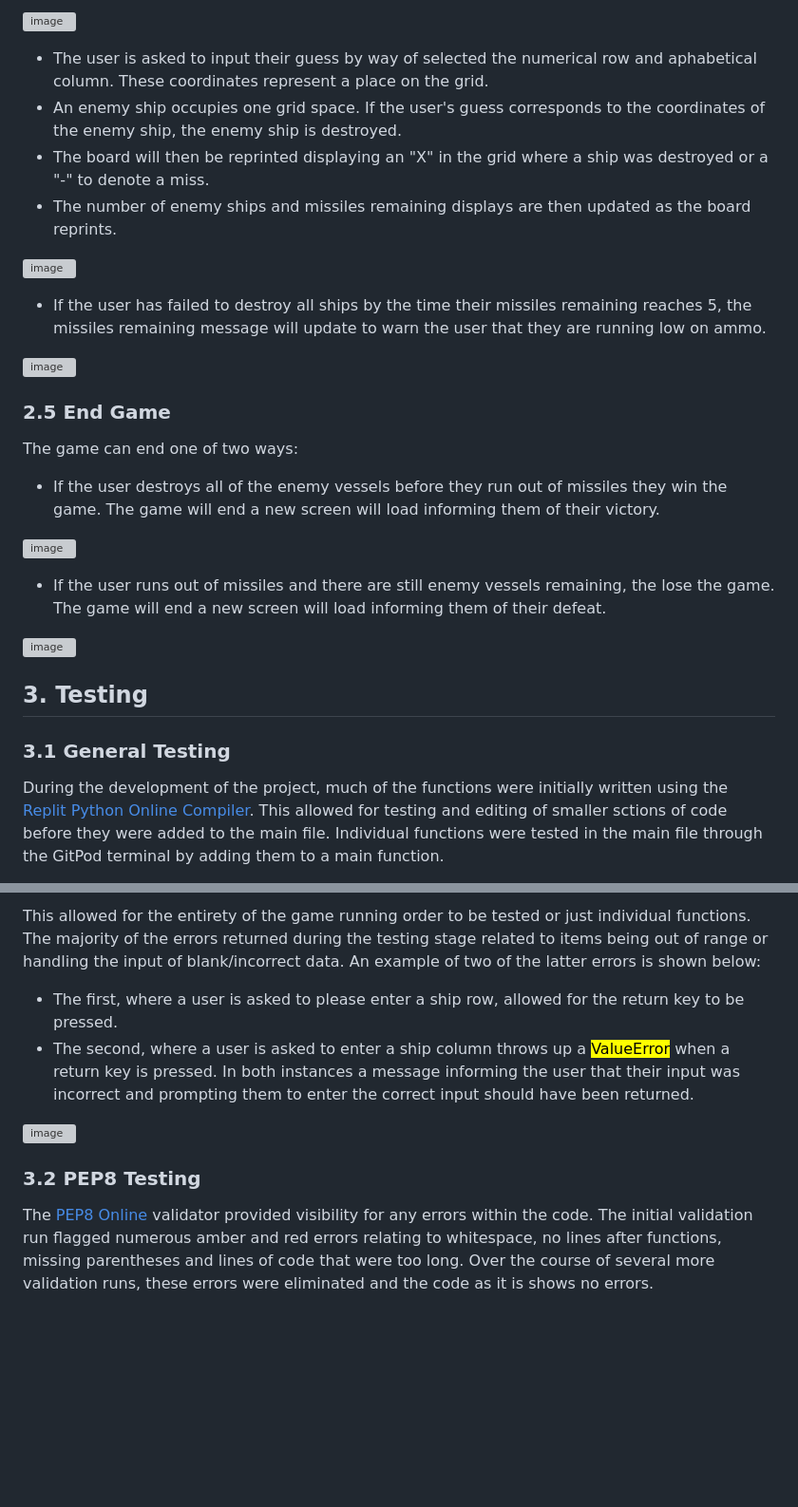
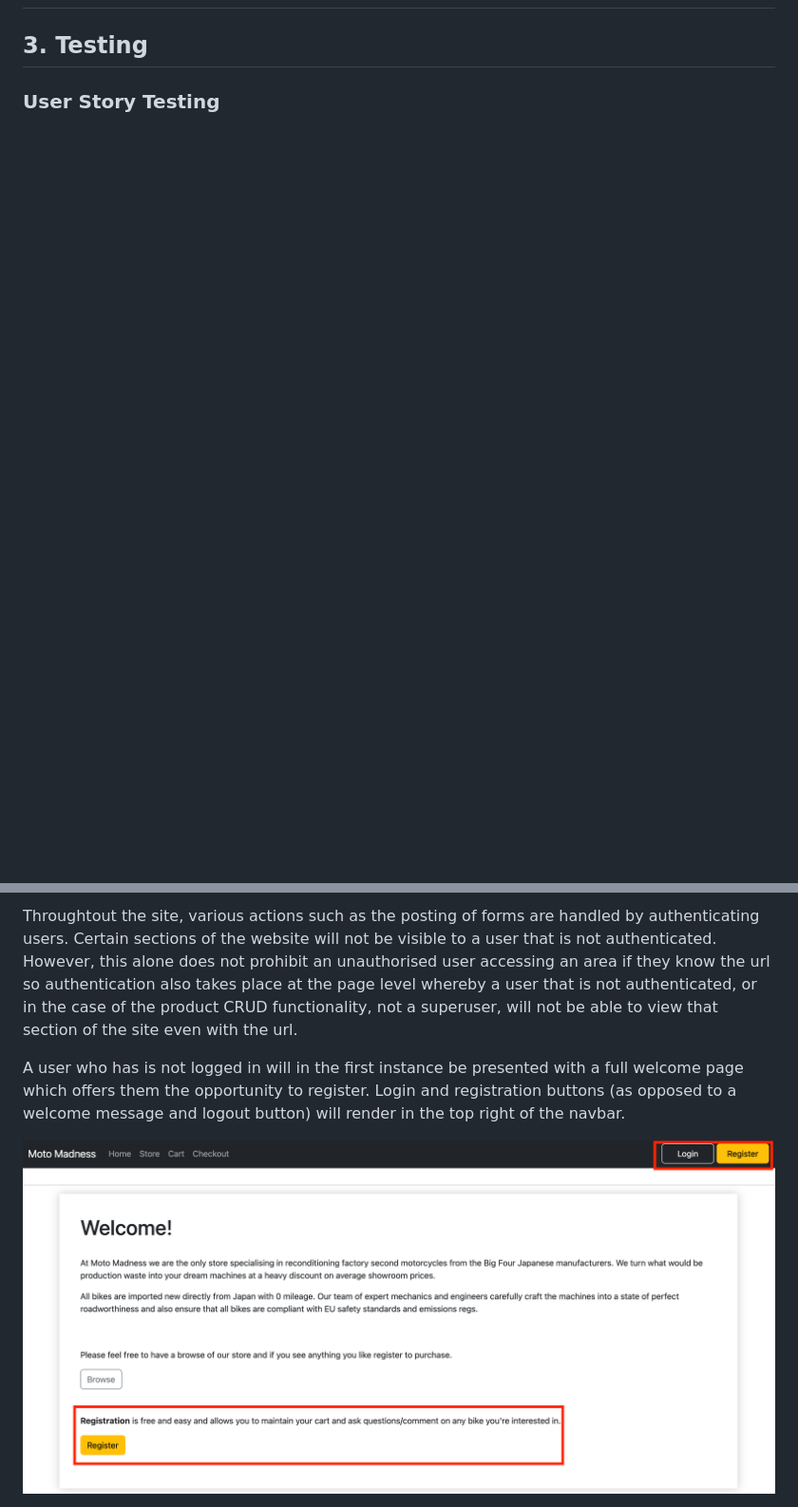
Before and after one commit to cmikedev/ecommerce, a Markdown page: README.md, 2 parts joined by grey strips. Shown: that part at 95% size. GitHub-like rendering; blank space fills up the shorter version; grey boxes are pictures that could not be loaded.

Commit message:
Add Authentication section to README.md

```diff
--- a/README.md
+++ b/README.md
@@ -84,39 +24,5 @@ When the user has selected their desired difficulty level, the game board will b
-![image](https://github.com/cmikedev/battleship/blob/main/assets/readme-images/gameboard.png?raw=true)</br >
-</br >
-
-* The user is asked to input their guess by way of selected the numerical row and aphabetical column. These coordinates represent a place on the grid.
-* An enemy ship occupies one grid space. If the user's guess corresponds to the coordinates of the enemy ship, the enemy ship is destroyed.
-* The board will then be reprinted displaying an "X" in the grid where a ship was destroyed or a "-" to denote a miss.
-* The number of enemy ships and missiles remaining displays are then updated as the board reprints.</br >
-</br >
-
-![image](https://github.com/cmikedev/battleship/blob/main/assets/readme-images/ships-missiles-remaining.png?raw=true)</br >
-</br >
-
-* If the user has failed to destroy all ships by the time their missiles remaining reaches 5, the missiles remaining message will update to warn the user that they are running low on ammo.</br >
-</br >
-
-![image](https://github.com/cmikedev/battleship/blob/main/assets/readme-images/low-ammo-warning.png?raw=true)</br >
-</br >
-
-### 2.5 End Game
-The game can end one of two ways:
-* If the user destroys all of the enemy vessels before they run out of missiles they win the game. The game will end a new screen will load informing them of their victory.</br >
-</br >
-
-![image](https://github.com/cmikedev/battleship/blob/main/assets/readme-images/game-won.png?raw=true)</br >
-</br >
-
-* If the user runs out of missiles and there are still enemy vessels remaining, the lose the game. The game will end a new screen will load informing them of their defeat.</br >
-</br >
-
-![image](https://github.com/cmikedev/battleship/blob/main/assets/readme-images/game-lost.png?raw=true)</br >
-</br >
-
 
 ## 3. Testing
 
-### 3.1 General Testing
-During the development of the project, much of the functions were initially written using the [Replit Python Online Compiler](https://replit.com/lm/python3). This allowed for testing and editing of smaller sctions of code before they were added to the main file. Individual functions were tested in the main file through the GitPod terminal by adding them to a main function.</br >
-</br >
+### User Story Testing
 
@@ -125,14 +30,7 @@ During the development of the project, much of the functions were initially writ
 
-This allowed for the entirety of the game running order to be tested or just individual functions. The majority of the errors returned during the testing stage related to items being out of range or handling the input of blank/incorrect data. An example of two of the latter errors is shown below:
-* The first, where a user is asked to please enter a ship row, allowed for the return key to be pressed.
-* The second, where a user is asked to enter a ship column throws up a <mark style="background-color: grey">ValueError</mark> when a return key is pressed.
-In both instances a message informing the user that their input was incorrect and prompting them to enter the correct input should have been returned.</br >
-</br >
+Throughtout the site, various actions such as the posting of forms are handled by authenticating users. Certain sections of the website will not be visible to a user that is not authenticated. However, this alone does not prohibit an unauthorised user accessing an area if they know the url so authentication also takes place at the page level whereby a user that is not authenticated, or in the case of the product CRUD functionality, not a superuser, will not be able to view that section of the site even with the url.
 
-![image](https://github.com/cmikedev/battleship/blob/main/assets/readme-images/errors.png?raw=true)</br >
-</br >
+A user who has is not logged in will in the first instance be presented with a full welcome page which offers them the opportunity to register. Login and registration buttons (as opposed to a welcome message and logout button) will render in the top right of the navbar.
 
-### 3.2 PEP8 Testing
-The [PEP8 Online](http://pep8online.com/) validator provided visibility for any errors within the code. The initial validation run flagged numerous amber and red errors relating to whitespace, no lines after functions, missing parentheses and lines of code that were too long. Over the course of several more validation runs, these errors were eliminated and the code as it is shows no errors.</br >
-</br >
+![image](https://github.com/cmikedev/ecommerce/blob/main/manual_testing/images/authentication/1%20-%20welcome-view.png?raw=true)
 
```
Also changed, not shown: other parts of README.md (+25 -65 lines), manual_testing/images/authentication/6 - add-comment.png (added), manual_testing/images/authentication/7 - add-product.png (renamed from manual_testing/images/authentication/6 - add-product.png), manual_testing/images/authentication/8 - registered-user-add-product.png (renamed from manual_testing/images/authentication/7 - registered-user-add-product.png).
